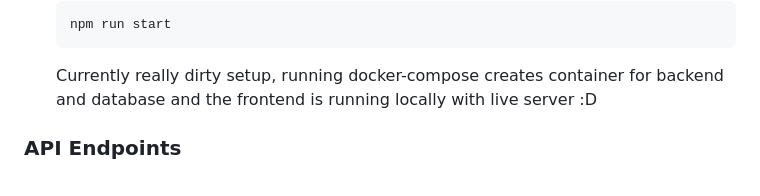
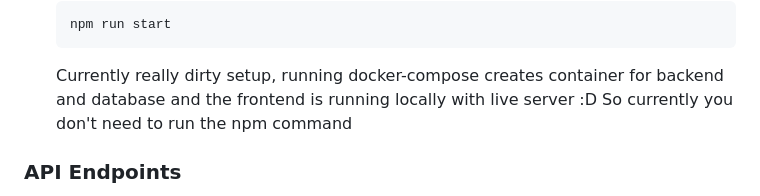
Before and after one commit to ZinaGhan/TicketEstimation, a Markdown page: README.md, the part around the change. Rendered like a GitHub page.

Commit message:
Update README.md
Updated Readme again

````diff
--- a/README.md
+++ b/README.md
@@ -104,6 +104,7 @@ model EffortEstimations {
    npm run start
    ```
    Currently really dirty setup, running docker-compose creates container for backend and database and the frontend is running locally with live server :D
+   So currently you don't need to run the npm command
 
 ### API Endpoints
 
````
